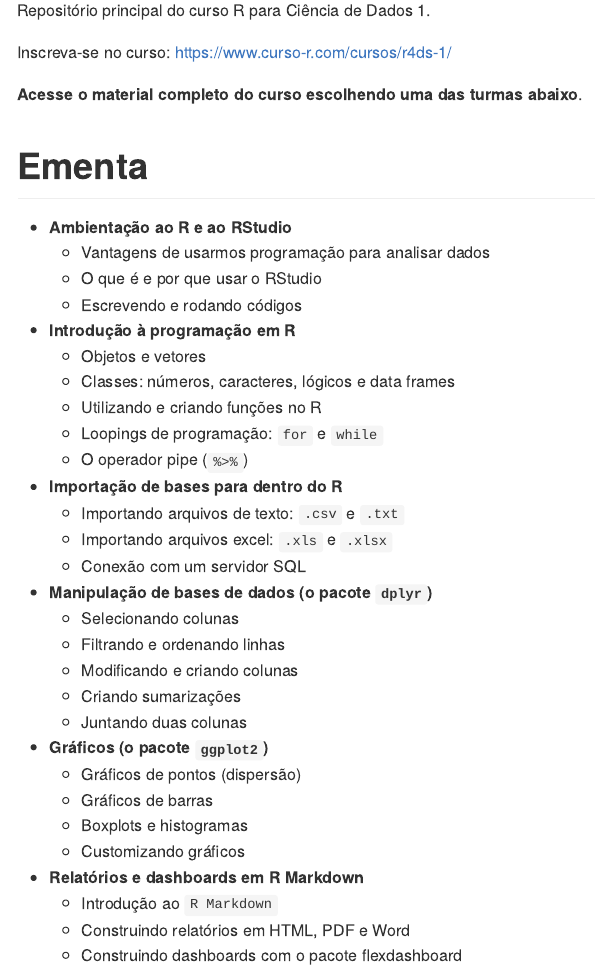
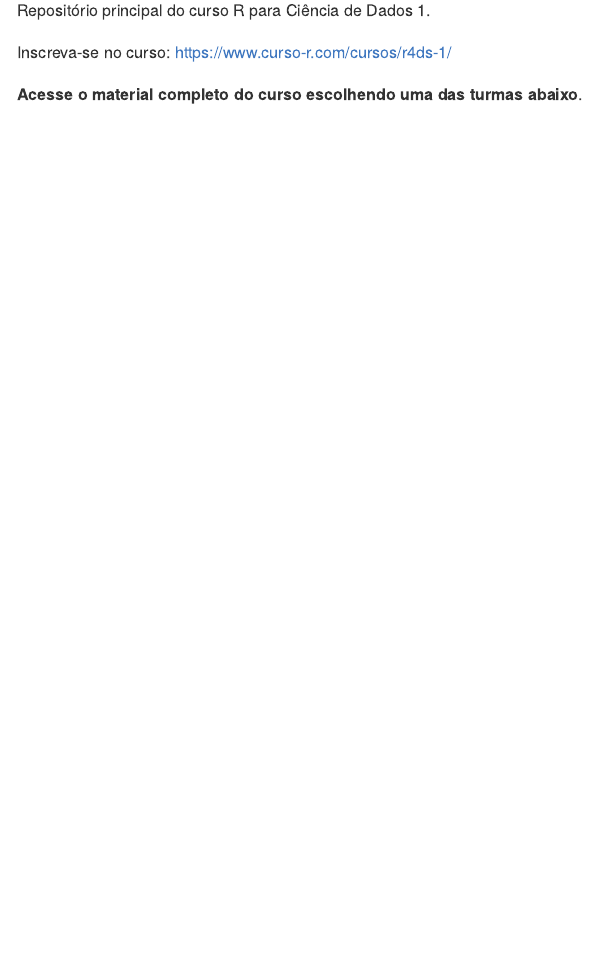
Before and after one commit to curso-r/main-r4ds-1, an R Markdown document (README.Rmd): the page in a window 1100 px wide, from 110 px down. Rendered offline with R 4.5, knitr and Pandoc, with nearby package versions; the code chunks are not run, so their results and figures are left out.

````diff
--- a/README.Rmd
+++ b/README.Rmd
@@ -22,35 +22,3 @@
 ```{r, echo = FALSE}
 knitr::kable(CursoR:::listar_turmas_recentes("r4ds-1"))
 ```
-
-# Ementa
-
-- **Ambientação ao R e ao RStudio**
-  - Vantagens de usarmos programação para analisar dados
-  - O que é e por que usar o RStudio
-  - Escrevendo e rodando códigos
-- **Introdução à programação em R**
-  - Objetos e vetores
-  - Classes: números, caracteres, lógicos e data frames
-  - Utilizando e criando funções no R
-  - Loopings de programação: `for` e `while`
-  - O operador pipe (`%>%`)
-- **Importação de bases para dentro do R**
-  - Importando arquivos de texto: `.csv` e `.txt`
-  - Importando arquivos excel: `.xls` e `.xlsx`
-  - Conexão com um servidor SQL
-- **Manipulação de bases de dados (o pacote `dplyr`)**
-  - Selecionando colunas
-  - Filtrando e ordenando linhas
-  - Modificando e criando colunas
-  - Criando sumarizações
-  - Juntando duas colunas
-- **Gráficos (o pacote `ggplot2`)**
-  - Gráficos de pontos (dispersão)
-  - Gráficos de barras
-  - Boxplots e histogramas
-  - Customizando gráficos
-- **Relatórios e dashboards em R Markdown**
-  - Introdução ao `R Markdown`
-  - Construindo relatórios em HTML, PDF e Word
-  - Construindo dashboards com o pacote flexdashboard
````
Also changed, not shown: exemplos_de_aula/03-importacao.R (+3 -3 lines), README.md, dados/imdb_nao_estruturada.xlsx (added).
